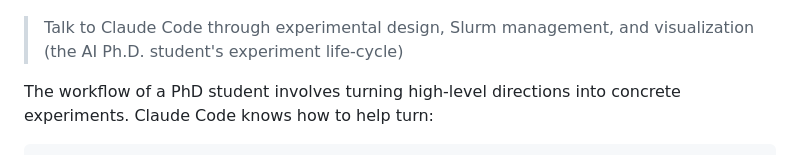
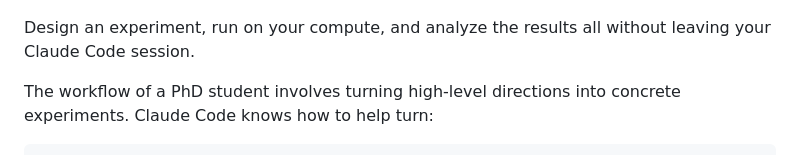
Before and after one commit to Zayne-sprague/Dr-Claude-Code, a Markdown page: RACA_v7_cc.md, the part around the change. Rendered like a GitHub page.

Commit message:
Update blog post
Co-Authored-By: Claude Opus 4.6 (1M context) <noreply@anthropic.com>

```diff
--- a/RACA_v7_cc.md
+++ b/RACA_v7_cc.md
@@ -4,7 +4,7 @@
 
 ![Intro Diagram](images/intro.png)
 
-> Talk to Claude Code through experimental design, Slurm management, and visualization (the AI Ph.D. student's experiment life-cycle)
+Design an experiment, run on your compute, and analyze the results all without leaving your Claude Code session.
 
 The workflow of a PhD student involves turning high-level directions into concrete experiments. Claude Code knows how to help turn:
 
```
